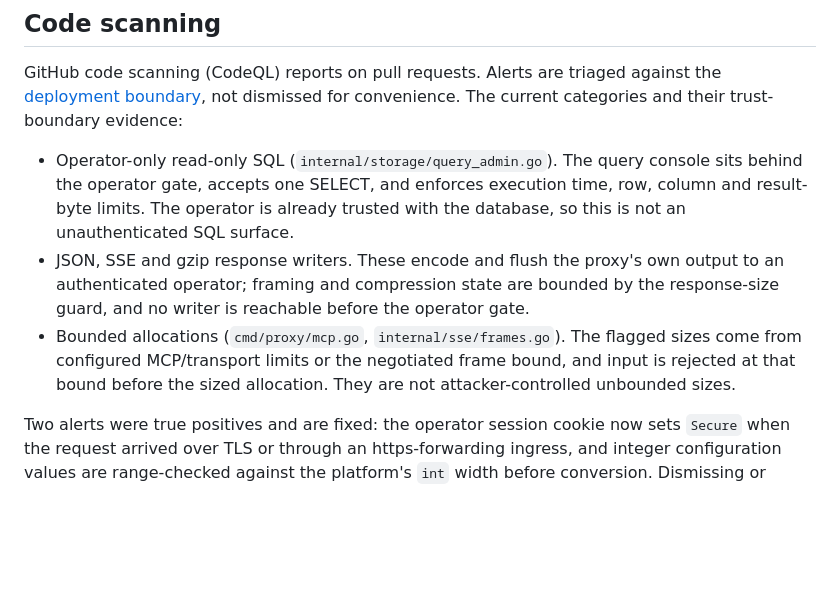
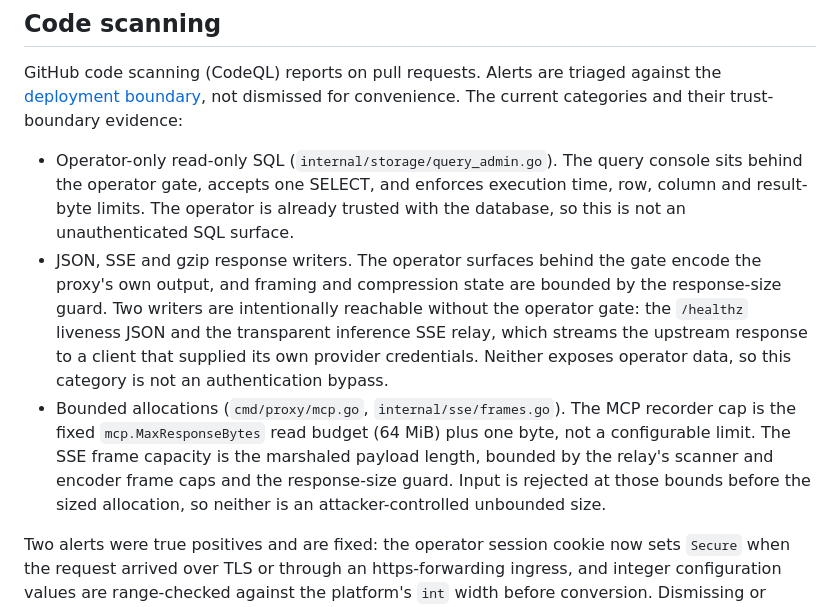
Before and after one commit to LLM-4-People/millivolt, a Markdown page: SECURITY.md, the part around the change. Rendered like a GitHub page; blank space fills up the shorter version.

Commit message:
docs(security): scope the code-scanning triage to the real open writers

```diff
--- a/SECURITY.md
+++ b/SECURITY.md
@@ -85,14 +85,19 @@ convenience. The current categories and their trust-boundary evidence:
   console sits behind the operator gate, accepts one SELECT, and enforces
   execution time, row, column and result-byte limits. The operator is already
   trusted with the database, so this is not an unauthenticated SQL surface.
-- JSON, SSE and gzip response writers. These encode and flush the proxy's own
-  output to an authenticated operator; framing and compression state are
-  bounded by the response-size guard, and no writer is reachable before the
-  operator gate.
-- Bounded allocations (`cmd/proxy/mcp.go`, `internal/sse/frames.go`). The
-  flagged sizes come from configured MCP/transport limits or the negotiated
-  frame bound, and input is rejected at that bound before the sized allocation.
-  They are not attacker-controlled unbounded sizes.
+- JSON, SSE and gzip response writers. The operator surfaces behind the gate
+  encode the proxy's own output, and framing and compression state are bounded
+  by the response-size guard. Two writers are intentionally reachable without
+  the operator gate: the `/healthz` liveness JSON and the transparent inference
+  SSE relay, which streams the upstream response to a client that supplied its
+  own provider credentials. Neither exposes operator data, so this category is
+  not an authentication bypass.
+- Bounded allocations (`cmd/proxy/mcp.go`, `internal/sse/frames.go`). The MCP
+  recorder cap is the fixed `mcp.MaxResponseBytes` read budget (64 MiB) plus one
+  byte, not a configurable limit. The SSE frame capacity is the marshaled
+  payload length, bounded by the relay's scanner and encoder frame caps and the
+  response-size guard. Input is rejected at those bounds before the sized
+  allocation, so neither is an attacker-controlled unbounded size.
 
 Two alerts were true positives and are fixed: the operator session cookie now
 sets `Secure` when the request arrived over TLS or through an https-forwarding
```
